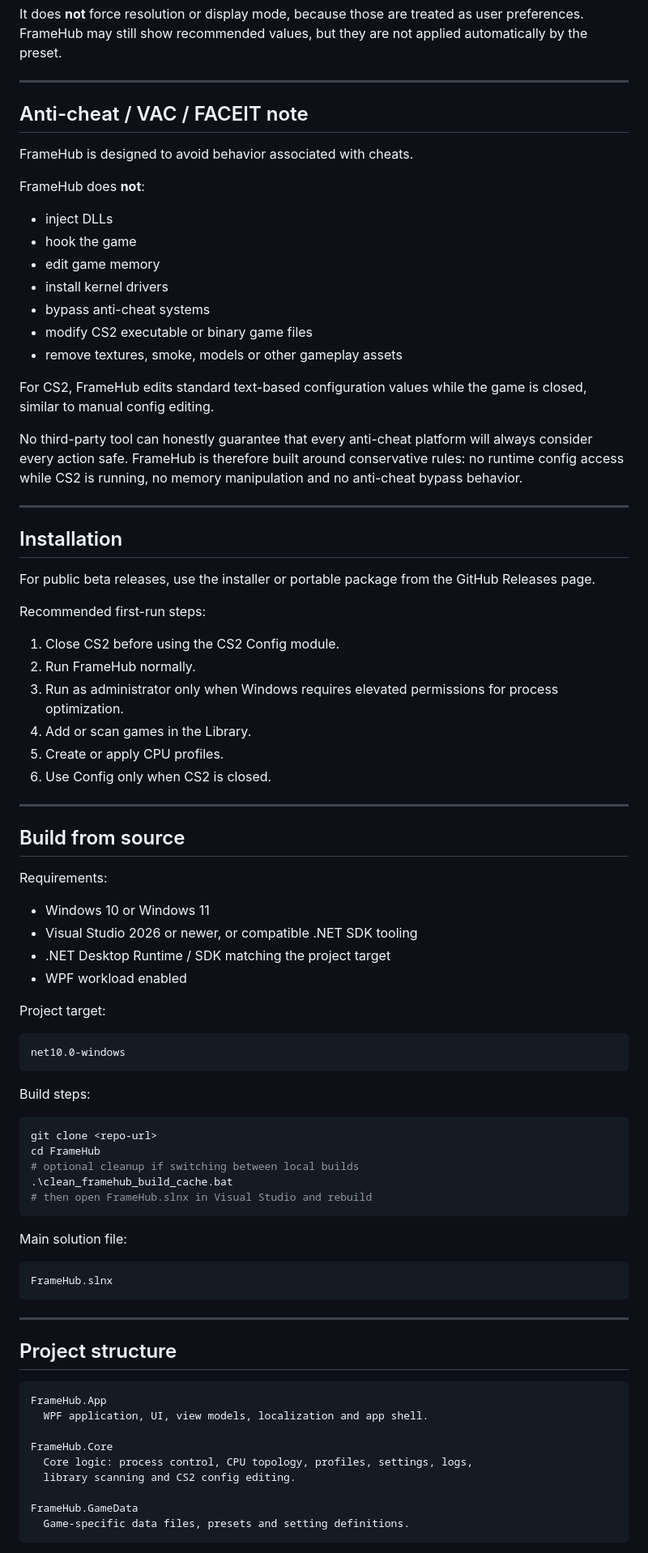
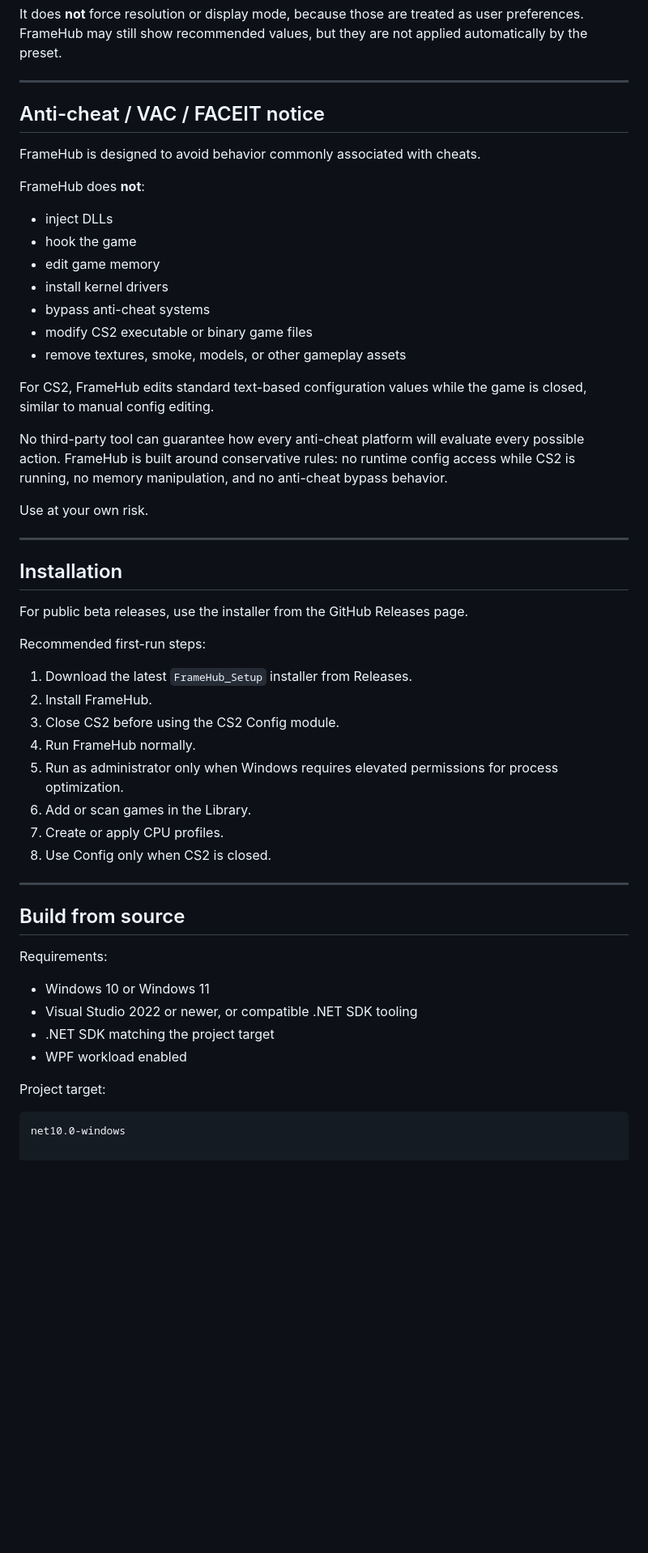
Before and after one commit to 9Erza/FrameHub, a Markdown page: README.md, the part around one of its changes. Shown at 81% size. Rendered like a GitHub page; blank space fills up the shorter version.

````diff
--- a/README.md
+++ b/README.md
@@ -173,9 +176,9 @@ It does **not** force resolution or display mode, because those are treated as u
 
 ---
 
-## Anti-cheat / VAC / FACEIT note
+## Anti-cheat / VAC / FACEIT notice
 
-FrameHub is designed to avoid behavior associated with cheats.
+FrameHub is designed to avoid behavior commonly associated with cheats.
 
 FrameHub does **not**:
 
@@ -185,26 +188,30 @@ FrameHub does **not**:
 - install kernel drivers
 - bypass anti-cheat systems
 - modify CS2 executable or binary game files
-- remove textures, smoke, models or other gameplay assets
+- remove textures, smoke, models, or other gameplay assets
 
 For CS2, FrameHub edits standard text-based configuration values while the game is closed, similar to manual config editing.
 
-No third-party tool can honestly guarantee that every anti-cheat platform will always consider every action safe. FrameHub is therefore built around conservative rules: no runtime config access while CS2 is running, no memory manipulation and no anti-cheat bypass behavior.
+No third-party tool can guarantee how every anti-cheat platform will evaluate every possible action. FrameHub is built around conservative rules: no runtime config access while CS2 is running, no memory manipulation, and no anti-cheat bypass behavior.
+
+Use at your own risk.
 
 ---
 
 ## Installation
 
-For public beta releases, use the installer or portable package from the GitHub Releases page.
+For public beta releases, use the installer from the GitHub Releases page.
 
 Recommended first-run steps:
 
-1. Close CS2 before using the CS2 Config module.
-2. Run FrameHub normally.
-3. Run as administrator only when Windows requires elevated permissions for process optimization.
-4. Add or scan games in the Library.
-5. Create or apply CPU profiles.
-6. Use Config only when CS2 is closed.
+1. Download the latest `FrameHub_Setup` installer from Releases.
+2. Install FrameHub.
+3. Close CS2 before using the CS2 Config module.
+4. Run FrameHub normally.
+5. Run as administrator only when Windows requires elevated permissions for process optimization.
+6. Add or scan games in the Library.
+7. Create or apply CPU profiles.
+8. Use Config only when CS2 is closed.
 
 ---
 
@@ -213,45 +220,11 @@ Recommended first-run steps:
 Requirements:
 
 - Windows 10 or Windows 11
-- Visual Studio 2026 or newer, or compatible .NET SDK tooling
-- .NET Desktop Runtime / SDK matching the project target
+- Visual Studio 2022 or newer, or compatible .NET SDK tooling
+- .NET SDK matching the project target
 - WPF workload enabled
 
 Project target:
 
 ```txt
 net10.0-windows
-```
-
-Build steps:
-
-```powershell
-git clone <repo-url>
-cd FrameHub
-# optional cleanup if switching between local builds
-.\clean_framehub_build_cache.bat
-# then open FrameHub.slnx in Visual Studio and rebuild
-```
-
-Main solution file:
-
-```txt
-FrameHub.slnx
-```
-
----
-
-## Project structure
-
-```txt
-FrameHub.App
-  WPF application, UI, view models, localization and app shell.
-
-FrameHub.Core
-  Core logic: process control, CPU topology, profiles, settings, logs,
-  library scanning and CS2 config editing.
-
-FrameHub.GameData
-  Game-specific data files, presets and setting definitions.
-```
-
````
Also changed, not shown: other parts of README.md (+15 -57 lines).
